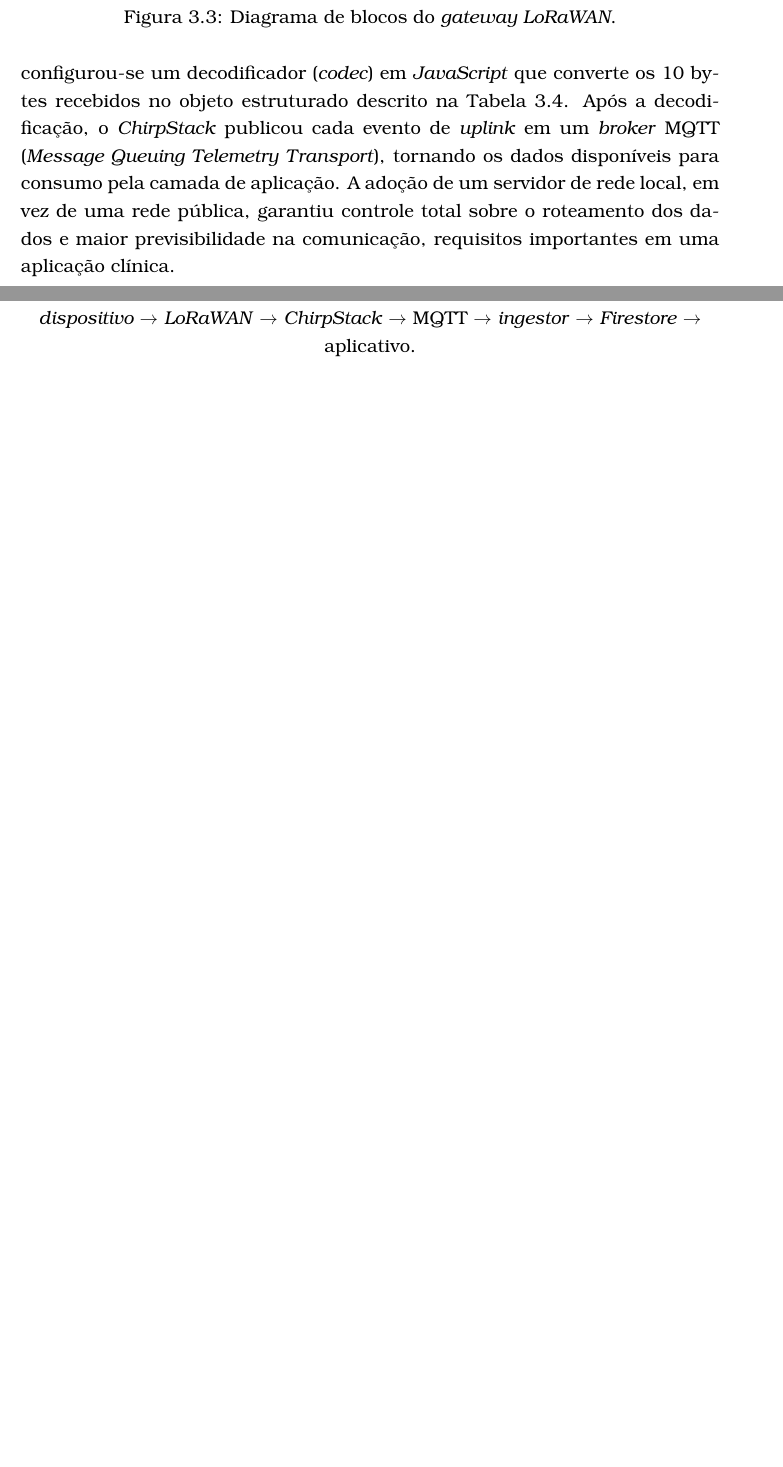
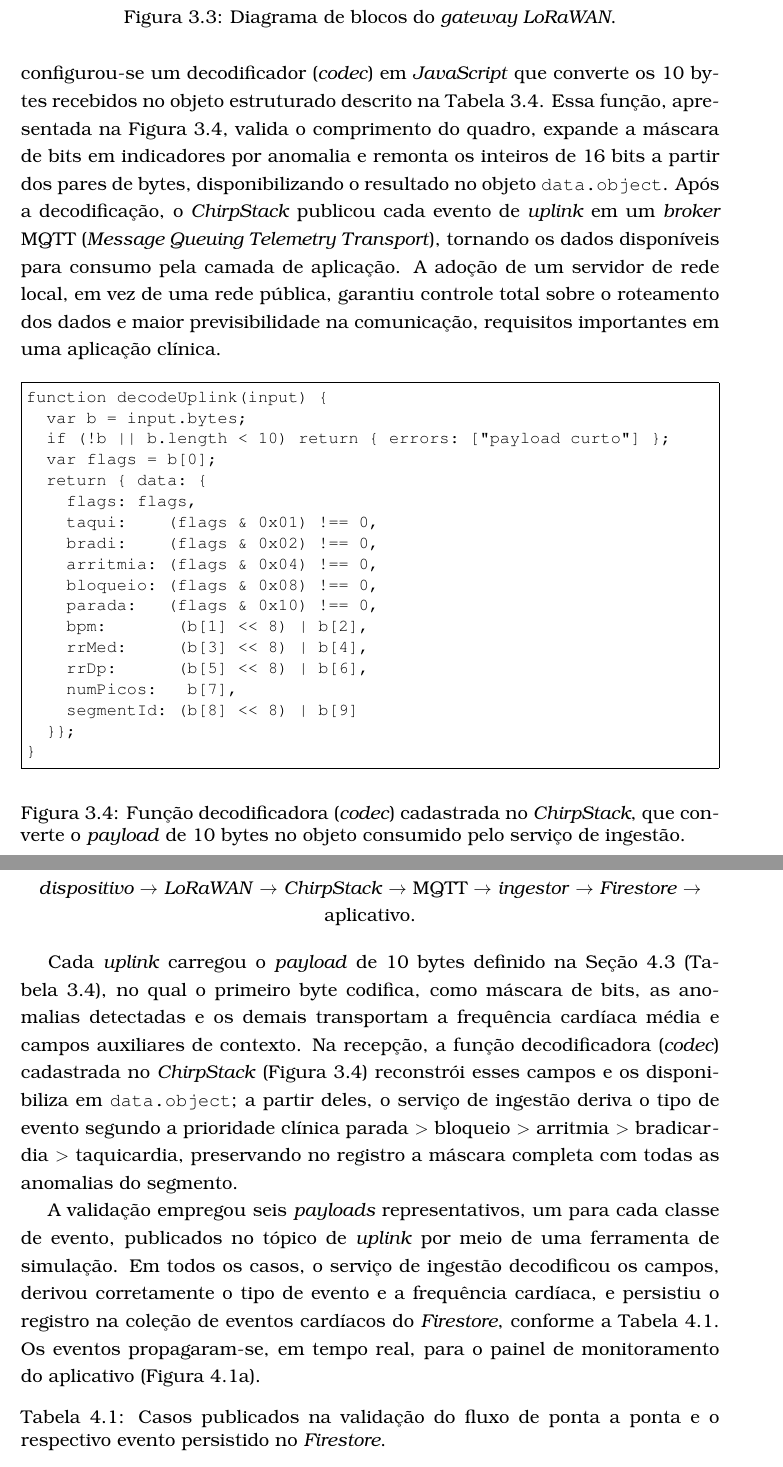
Before and after one commit to ezefferth/dissertacao-mestrado, a LaTeX thesis (tese.tex, which reads 3_met.tex, 4_resultados.tex): two parts of pages 45 and 55 of 65 before the commit and two parts of pages 45 and 55 of 67 after it, joined at a grey line, cut so that both start at the same text, the shorter picture padded with empty space. Compiled offline with pdfLaTeX; a LaTeX package or settings file that is missing is left out.

Commit message:
Resultados: detalha validação de ponta a ponta e telas do app
- Cap. 4 (sec:resPipeline): detalha o teste de fluxo ponta a ponta com o
  payload (referência à Tabela do cap. 3), a derivação de tipo por prioridade
  clínica e a tabela dos seis casos validados (normal/taqui/bradi/arritmia/
  bloqueio/parada) persistidos no Firestore.
- Cap. 3 (sec:chirpstack): acrescenta a Figura com a função decodificadora
  (codec JavaScript) do ChirpStack, junto da descrição do codec.
- Cap. 4 (sec:resApp): insere a figura com as seis telas principais do
  aplicativo (painel de eventos em tempo real, pacientes, dispositivos,
  usuários, instituições, configurações).

Compila sem erros (labels e referências resolvidos).

Co-Authored-By: Claude Opus 4.8 <noreply@anthropic.com>

```diff
--- a/3_met.tex
+++ b/3_met.tex
@@ -309,7 +309,33 @@ A Figura~\ref{fig:diagrama_getway} apresenta o diagrama de blocos do \textit{gat
 \subsection{Servidor de Rede ChirpStack}
 \label{sec:chirpstack}
 
-Sobre o \textit{Raspberry Pi 3} foi instalado o \textit{ChirpStack}, servidor de rede \textit{LoRaWAN} de código aberto, responsável por autenticar os dispositivos, desduplicar os pacotes recebidos pelos \textit{gateways} e decodificar o \textit{payload}. Para tanto, configurou-se um decodificador (\textit{codec}) em \textit{JavaScript} que converte os 10 bytes recebidos no objeto estruturado descrito na Tabela~\ref{tab:payload}. Após a decodificação, o \textit{ChirpStack} publicou cada evento de \textit{uplink} em um \textit{broker} \acs{MQTT} (\textit{Message Queuing Telemetry Transport}), tornando os dados disponíveis para consumo pela camada de aplicação. A adoção de um servidor de rede local, em vez de uma rede pública, garantiu controle total sobre o roteamento dos dados e maior previsibilidade na comunicação, requisitos importantes em uma aplicação clínica.
+Sobre o \textit{Raspberry Pi 3} foi instalado o \textit{ChirpStack}, servidor de rede \textit{LoRaWAN} de código aberto, responsável por autenticar os dispositivos, desduplicar os pacotes recebidos pelos \textit{gateways} e decodificar o \textit{payload}. Para tanto, configurou-se um decodificador (\textit{codec}) em \textit{JavaScript} que converte os 10 bytes recebidos no objeto estruturado descrito na Tabela~\ref{tab:payload}. Essa função, apresentada na Figura~\ref{fig:decoder}, valida o comprimento do quadro, expande a máscara de bits em indicadores por anomalia e remonta os inteiros de 16 bits a partir dos pares de bytes, disponibilizando o resultado no objeto \texttt{data.object}. Após a decodificação, o \textit{ChirpStack} publicou cada evento de \textit{uplink} em um \textit{broker} \acs{MQTT} (\textit{Message Queuing Telemetry Transport}), tornando os dados disponíveis para consumo pela camada de aplicação. A adoção de um servidor de rede local, em vez de uma rede pública, garantiu controle total sobre o roteamento dos dados e maior previsibilidade na comunicação, requisitos importantes em uma aplicação clínica.
+
+\begin{figure}[ht]
+\centering
+\begin{Verbatim}[fontsize=\small, frame=single]
+function decodeUplink(input) {
+  var b = input.bytes;
+  if (!b || b.length < 10) return { errors: ["payload curto"] };
+  var flags = b[0];
+  return { data: {
+    flags: flags,
+    taqui:    (flags & 0x01) !== 0,
+    bradi:    (flags & 0x02) !== 0,
+    arritmia: (flags & 0x04) !== 0,
+    bloqueio: (flags & 0x08) !== 0,
+    parada:   (flags & 0x10) !== 0,
+    bpm:       (b[1] << 8) | b[2],
+    rrMed:     (b[3] << 8) | b[4],
+    rrDp:      (b[5] << 8) | b[6],
+    numPicos:   b[7],
+    segmentId: (b[8] << 8) | b[9]
+  }};
+}
+\end{Verbatim}
+\caption{Função decodificadora (\textit{codec}) cadastrada no \textit{ChirpStack}, que converte o \textit{payload} de 10 bytes no objeto consumido pelo serviço de ingestão.}
+\label{fig:decoder}
+\end{figure}
 
 
 \section{Ingestão e Persistência dos Dados}
--- a/4_resultados.tex
+++ b/4_resultados.tex
@@ -75,3 +75,10 @@ A integração entre a infraestrutura de rede e a camada de aplicação foi vali
 \textit{dispositivo} $\rightarrow$ \textit{LoRaWAN} $\rightarrow$ \textit{ChirpStack} $\rightarrow$ \acs{MQTT} $\rightarrow$ \textit{ingestor} $\rightarrow$ \textit{Firestore} $\rightarrow$ aplicativo.
 \end{center}
 
+Cada \textit{uplink} carregou o \textit{payload} de 10 bytes definido na Seção~\ref{sec:resTransmissao} (Tabela~\ref{tab:payload}), no qual o primeiro byte codifica, como máscara de bits, as anomalias detectadas e os demais transportam a frequência cardíaca média e campos auxiliares de contexto. Na recepção, a função decodificadora (\textit{codec}) cadastrada no \textit{ChirpStack} (Figura~\ref{fig:decoder}) reconstrói esses campos e os disponibiliza em \texttt{data.object}; a partir deles, o serviço de ingestão deriva o tipo de evento segundo a prioridade clínica parada $>$ bloqueio $>$ arritmia $>$ bradicardia $>$ taquicardia, preservando no registro a máscara completa com todas as anomalias do segmento.
+
+A validação empregou seis \textit{payloads} representativos, um para cada classe de evento, publicados no tópico de \textit{uplink} por meio de uma ferramenta de simulação. Em todos os casos, o serviço de ingestão decodificou os campos, derivou corretamente o tipo de evento e a frequência cardíaca, e persistiu o registro na coleção de eventos cardíacos do \textit{Firestore}, conforme a Tabela~\ref{tab:casosPipeline}. Os eventos propagaram-se, em tempo real, para o painel de monitoramento do aplicativo (Figura~\ref{fig:telasApp}a).
+
+\begin{table}[htb]
+\centering
+\caption{Casos publicados na validação do fluxo de ponta a ponta e o respectivo evento persistido no \textit{Firestore}.}
```
Also changed, not shown: assets/telaConfiguracoes.jpeg (added), assets/telaDispositivos.jpeg (added), assets/telaEntidades.jpeg (added), assets/telaMonitoramento.jpeg (added), assets/telaPacientes.jpeg (added), assets/telaUsuarios.jpeg (added), tese.pdf, 4_resultados.tex (31 more changed lines).
